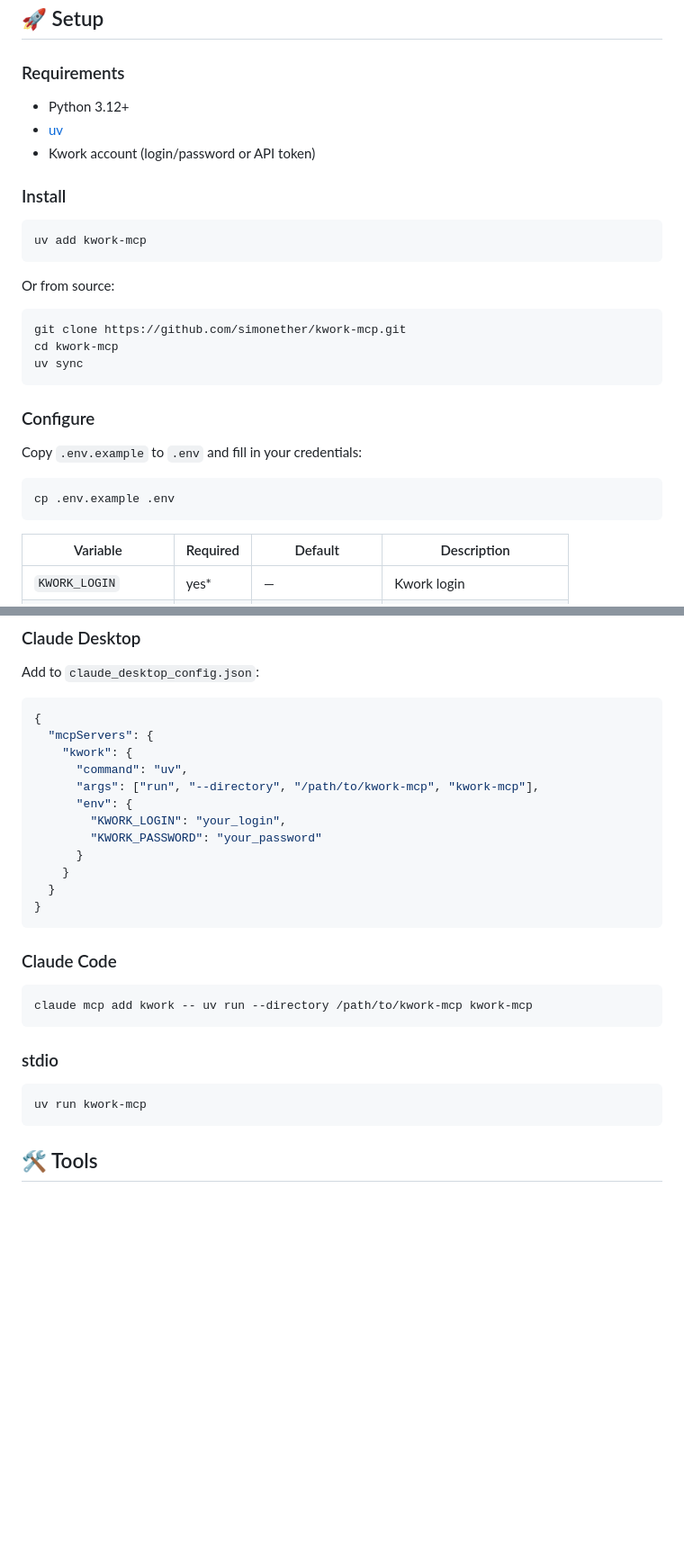
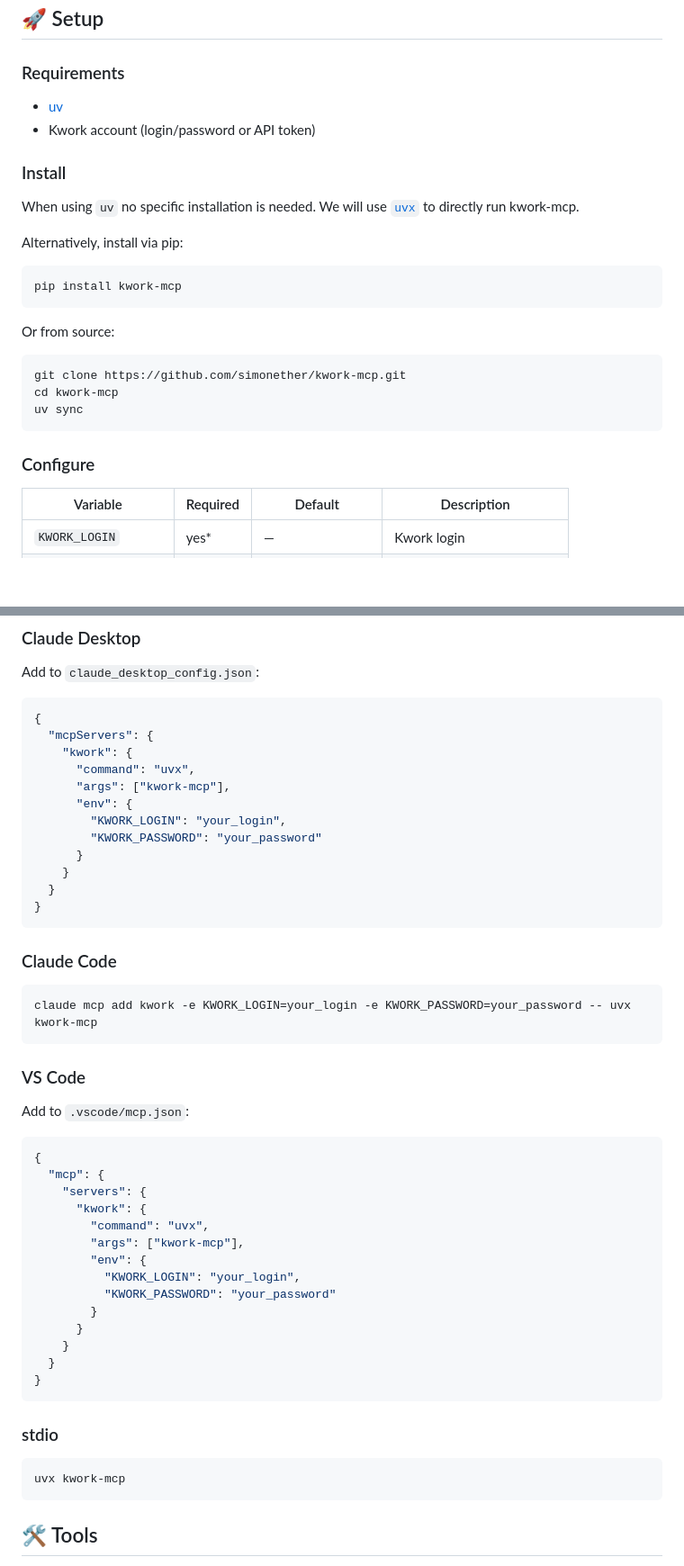
Before and after one commit to simonether/kwork-mcp, a Markdown page: README.md, 2 parts joined by grey strips. Shown at 90% size. Rendered like a GitHub page; blank space fills up the shorter version.

Commit message:
Switch to uvx as primary install method, add VS Code config

````diff
--- a/README.md
+++ b/README.md
@@ -17,14 +17,17 @@ Built with [FastMCP](https://github.com/jlowin/fastmcp) (via [MCP Python SDK](ht
 
 ### Requirements
 
-- Python 3.12+
 - [uv](https://docs.astral.sh/uv/)
 - Kwork account (login/password or API token)
 
 ### Install
 
+When using `uv` no specific installation is needed. We will use [`uvx`](https://docs.astral.sh/uv/guides/tools/) to directly run kwork-mcp.
+
+Alternatively, install via pip:
+
 ```bash
-uv add kwork-mcp
+pip install kwork-mcp
 ```
 
 Or from source:
@@ -36,12 +39,6 @@ uv sync
 ```
 
 ### Configure
-
-Copy `.env.example` to `.env` and fill in your credentials:
-
-```bash
-cp .env.example .env
-```
 
 | Variable | Required | Default | Description |
 |---|---|---|---|
@@ -68,8 +65,8 @@ Add to `claude_desktop_config.json`:
 {
   "mcpServers": {
     "kwork": {
-      "command": "uv",
-      "args": ["run", "--directory", "/path/to/kwork-mcp", "kwork-mcp"],
+      "command": "uvx",
+      "args": ["kwork-mcp"],
       "env": {
         "KWORK_LOGIN": "your_login",
         "KWORK_PASSWORD": "your_password"
@@ -82,13 +79,34 @@ Add to `claude_desktop_config.json`:
 ### Claude Code
 
 ```bash
-claude mcp add kwork -- uv run --directory /path/to/kwork-mcp kwork-mcp
+claude mcp add kwork -e KWORK_LOGIN=your_login -e KWORK_PASSWORD=your_password -- uvx kwork-mcp
+```
+
+### VS Code
+
+Add to `.vscode/mcp.json`:
+
+```json
+{
+  "mcp": {
+    "servers": {
+      "kwork": {
+        "command": "uvx",
+        "args": ["kwork-mcp"],
+        "env": {
+          "KWORK_LOGIN": "your_login",
+          "KWORK_PASSWORD": "your_password"
+        }
+      }
+    }
+  }
+}
 ```
 
 ### stdio
 
 ```bash
-uv run kwork-mcp
+uvx kwork-mcp
 ```
 
 ## 🛠 Tools
````
